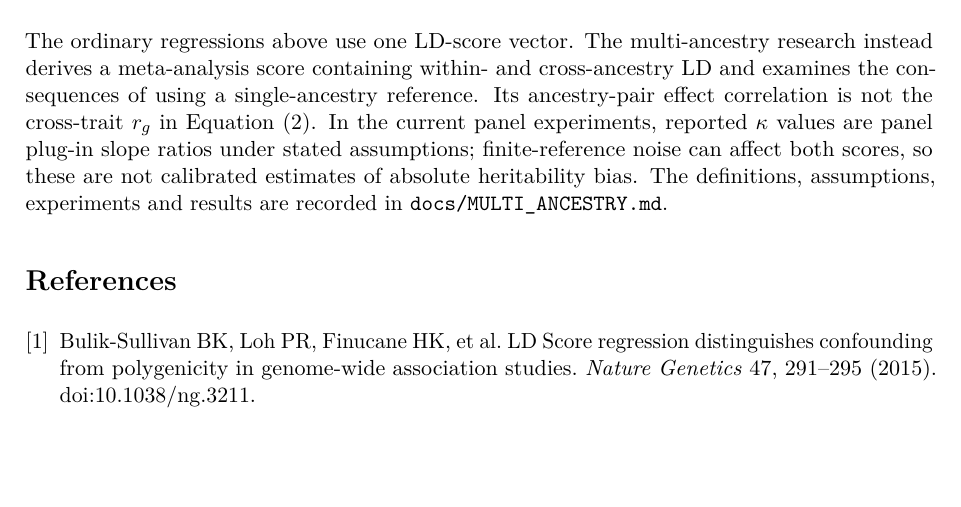
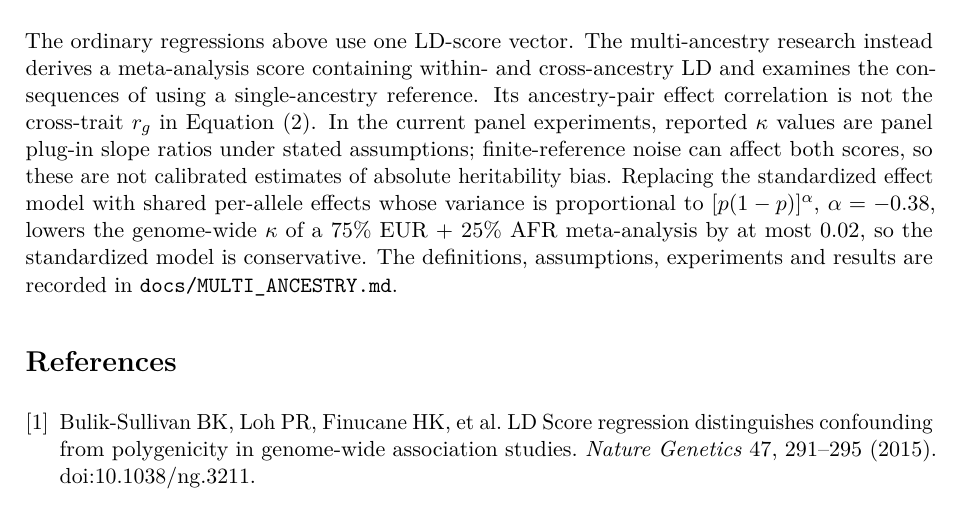
Before and after one commit to bvilhjal/PLDSC, a LaTeX document (report/methods.tex): part of page 4 of 4, cut so that both start at the same text, the shorter picture padded with empty space. Compiled offline with pdfLaTeX.

Commit message:
Docs: the kappa headline is robust to the effect model
The genome-wide effect-model result (6259ffb) now appears wherever the
headline or the A1 assumption is described: the A1 definition in
MULTI_ANCESTRY, the STRATEGY status table, the README research
paragraph and the methods report (PDF rebuilt with tectonic).

Co-Authored-By: Claude Opus 5.5 <noreply@anthropic.com>

```diff
--- a/report/methods.tex
+++ b/report/methods.tex
@@ -235,7 +235,11 @@ reference. Its ancestry-pair effect correlation is not the cross-trait $r_g$
 in Equation~\eqref{eq:rg}. In the current panel experiments, reported
 $\kappa$ values are panel plug-in slope ratios under stated assumptions;
 finite-reference noise can affect both scores, so these are not calibrated
-estimates of absolute heritability bias. The definitions, assumptions,
+estimates of absolute heritability bias. Replacing the standardized
+effect model with shared per-allele effects whose variance is
+proportional to $[p(1-p)]^{\alpha}$, $\alpha=-0.38$, lowers the genome-wide
+$\kappa$ of a 75\% EUR + 25\% AFR meta-analysis by at most 0.02, so the standardized model is
+conservative. The definitions, assumptions,
 experiments and results are recorded in \code{docs/MULTI\_ANCESTRY.md}.
 
 \begin{thebibliography}{9}
```
Also changed, not shown: docs/MULTI_ANCESTRY.md (+2 -1 lines), docs/STRATEGY.md (+1 -0 lines), README.md, report/methods.pdf.
